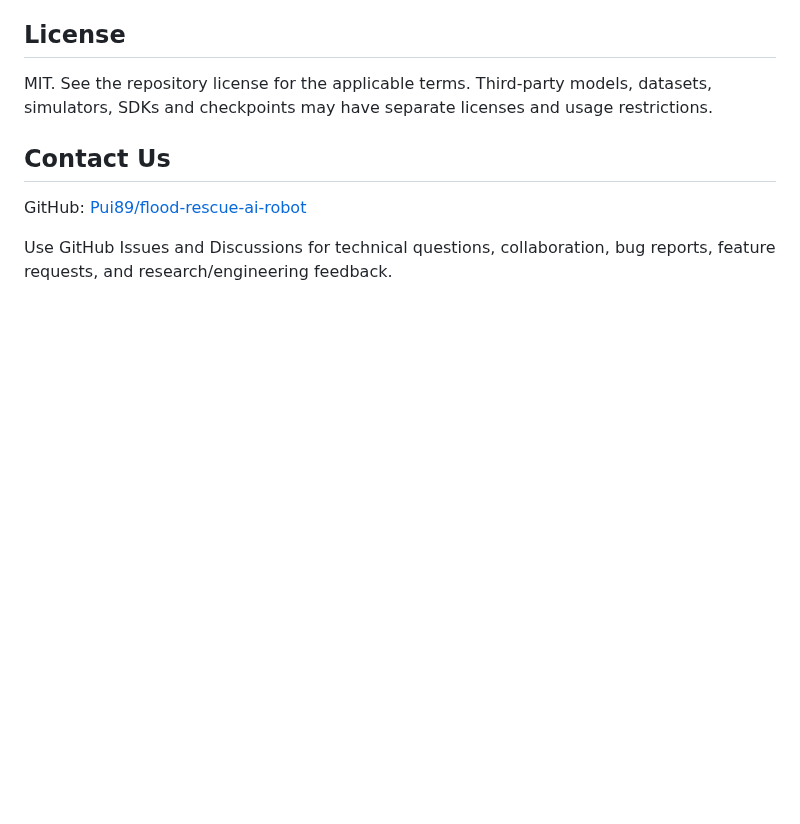
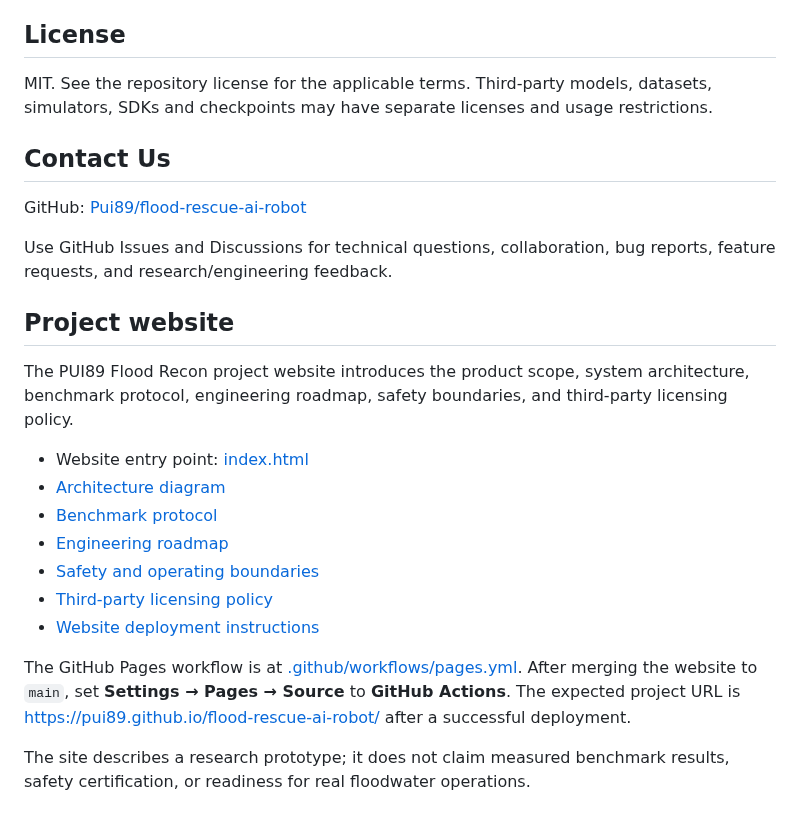
Before and after one commit to Pui89/flood-rescue-ai-robot, a Markdown page: README.md, the part around the change. Drawn GitHub-style; blank space fills up the shorter version.

Commit message:
Document project website and Pages setup

```diff
--- a/README.md
+++ b/README.md
@@ -557,3 +557,20 @@ MIT. See the repository license for the applicable terms. Third-party models, da
 GitHub: [Pui89/flood-rescue-ai-robot](https://github.com/Pui89/flood-rescue-ai-robot)
 
 Use GitHub Issues and Discussions for technical questions, collaboration, bug reports, feature requests, and research/engineering feedback.
+
+
+## Project website
+
+The PUI89 Flood Recon project website introduces the product scope, system architecture, benchmark protocol, engineering roadmap, safety boundaries, and third-party licensing policy.
+
+- Website entry point: [index.html](index.html)
+- [Architecture diagram](docs/architecture.svg)
+- [Benchmark protocol](docs/benchmark-protocol.md)
+- [Engineering roadmap](docs/roadmap.md)
+- [Safety and operating boundaries](docs/safety.md)
+- [Third-party licensing policy](docs/third-party-licenses.md)
+- [Website deployment instructions](docs/website-deployment.md)
+
+The GitHub Pages workflow is at [\.github/workflows/pages.yml](.github/workflows/pages.yml). After merging the website to `main`, set **Settings → Pages → Source** to **GitHub Actions**. The expected project URL is https://pui89.github.io/flood-rescue-ai-robot/ after a successful deployment.
+
+The site describes a research prototype; it does not claim measured benchmark results, safety certification, or readiness for real floodwater operations.
```
